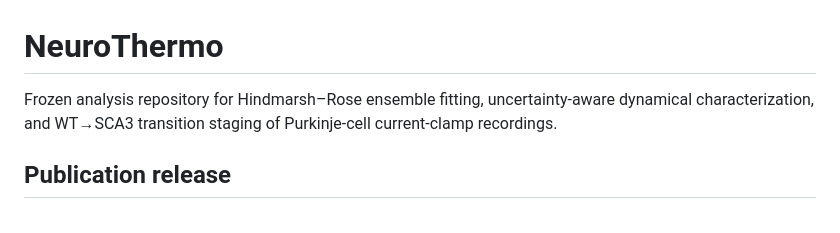
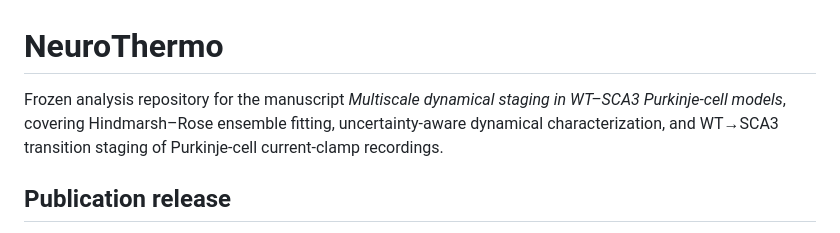
Before and after one commit to MartyBordeaux/NeuroThermo, a Markdown page: README.md, the part around the change. Drawn GitHub-style.

Commit message:
Synchronize publication documentation and title

```diff
--- a/README.md
+++ b/README.md
@@ -1,6 +1,6 @@
 # NeuroThermo
 
-Frozen analysis repository for Hindmarsh–Rose ensemble fitting, uncertainty-aware dynamical characterization, and WT→SCA3 transition staging of Purkinje-cell current-clamp recordings.
+Frozen analysis repository for the manuscript *Multiscale dynamical staging in WT–SCA3 Purkinje-cell models*, covering Hindmarsh–Rose ensemble fitting, uncertainty-aware dynamical characterization, and WT→SCA3 transition staging of Purkinje-cell current-clamp recordings.
 
 ## Publication release
 
```
